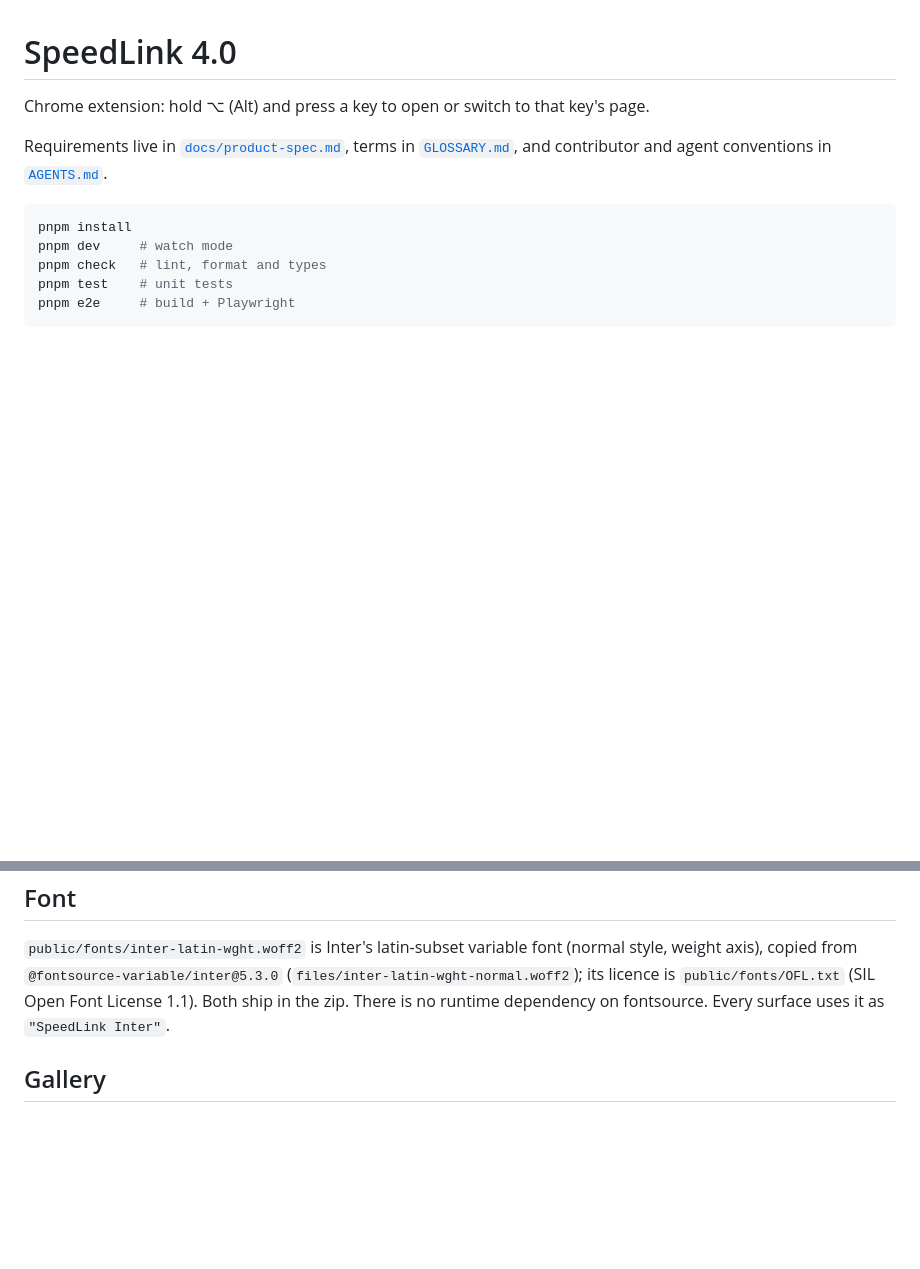
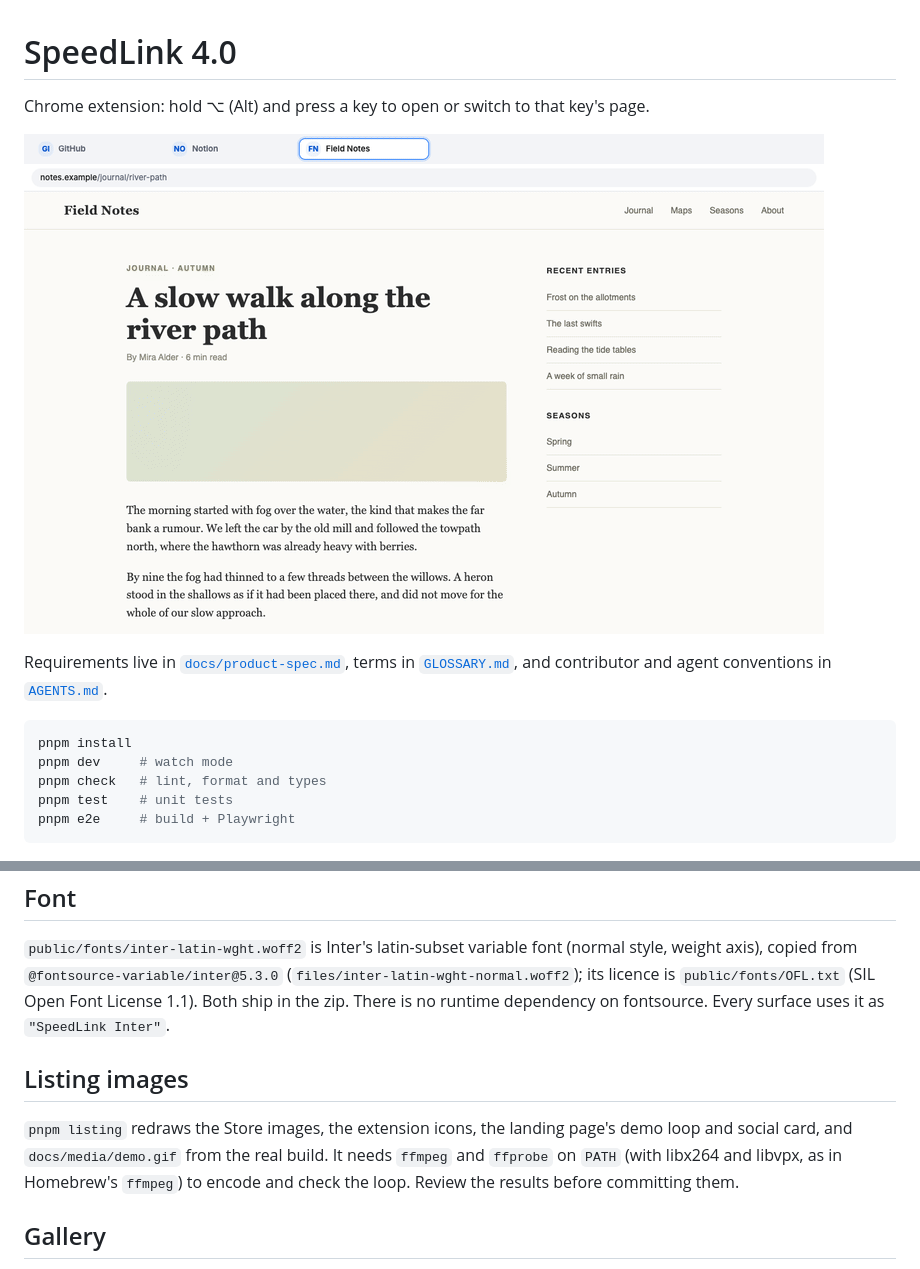
Before and after one commit to itigancov/speedlink, a Markdown page: README.md, 2 parts joined by grey strips. Rendered like a GitHub page; pictures changed too: docs/media/demo.gif (added); blank space fills up the shorter version.

```diff
--- a/README.md
+++ b/README.md
@@ -1,6 +1,8 @@
 # SpeedLink 4.0
 
 Chrome extension: hold ⌥ (Alt) and press a key to open or switch to that key's page.
+
+![Holding Alt shows Peek; Alt+G switches to the open GitHub tab, Alt+M opens Gmail in a new tab](docs/media/demo.gif)
 
 Requirements live in [`docs/product-spec.md`](docs/product-spec.md), terms in [`GLOSSARY.md`](GLOSSARY.md), and contributor and agent conventions in [`AGENTS.md`](AGENTS.md).
 
@@ -19,6 +21,12 @@ pnpm e2e     # build + Playwright
 (SIL Open Font License 1.1). Both ship in the zip. There is no runtime dependency on fontsource. Every surface
 uses it as `"SpeedLink Inter"`.
 
+## Listing images
+
+`pnpm listing` redraws the Store images, the extension icons, the landing page's demo loop and social card, and
+`docs/media/demo.gif` from the real build. It needs `ffmpeg` and `ffprobe` on `PATH` (with libx264 and libvpx, as in
+Homebrew's `ffmpeg`) to encode and check the loop. Review the results before committing them.
+
 ## Gallery
 
 `pnpm dev`, then open `gallery.html` from the dev extension: every `KeyCap`, `KeyboardGrid`, `Monogram` and component
```
Also changed, not shown: AGENTS.md (+1 -1 lines), 3 other files.
